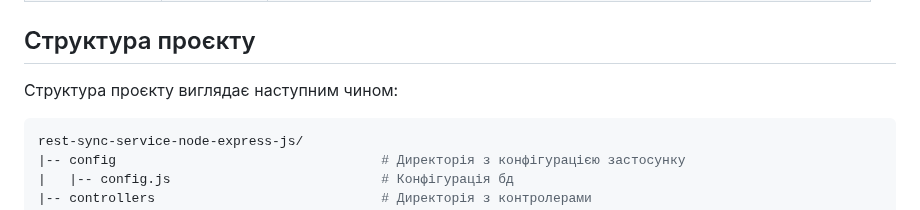
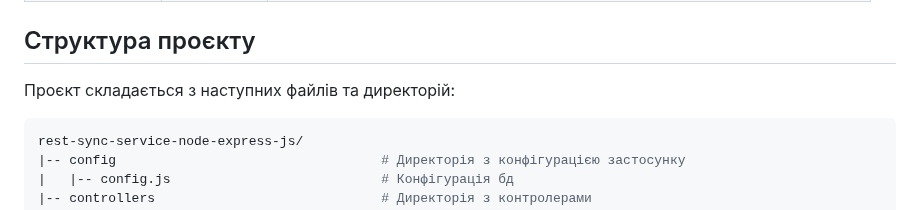
Before and after one commit to kshypachov/rest-sync-service-node-express-js, a Markdown page: README.MD, the part around the change. GitHub-like rendering.

````diff
--- a/README.MD
+++ b/README.MD
@@ -19,7 +19,7 @@ EXPRESS - швидкий, мінімалістичний веб-фреймвор
 
 ## Структура проєкту
 
-Структура проєкту виглядає наступним чином:
+Проєкт складається з наступних файлів та директорій:
 
 ```bash
 rest-sync-service-node-express-js/
````
